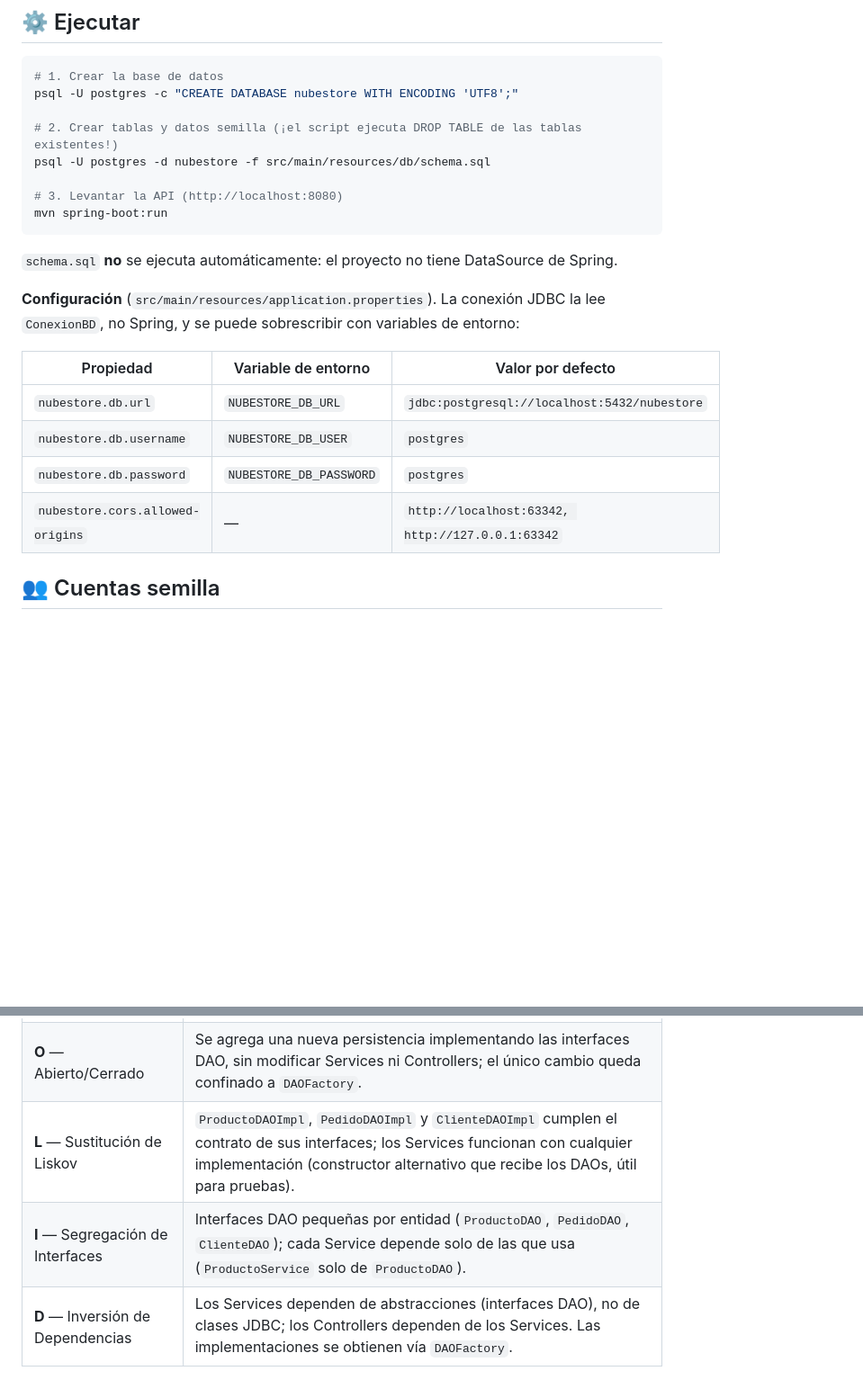
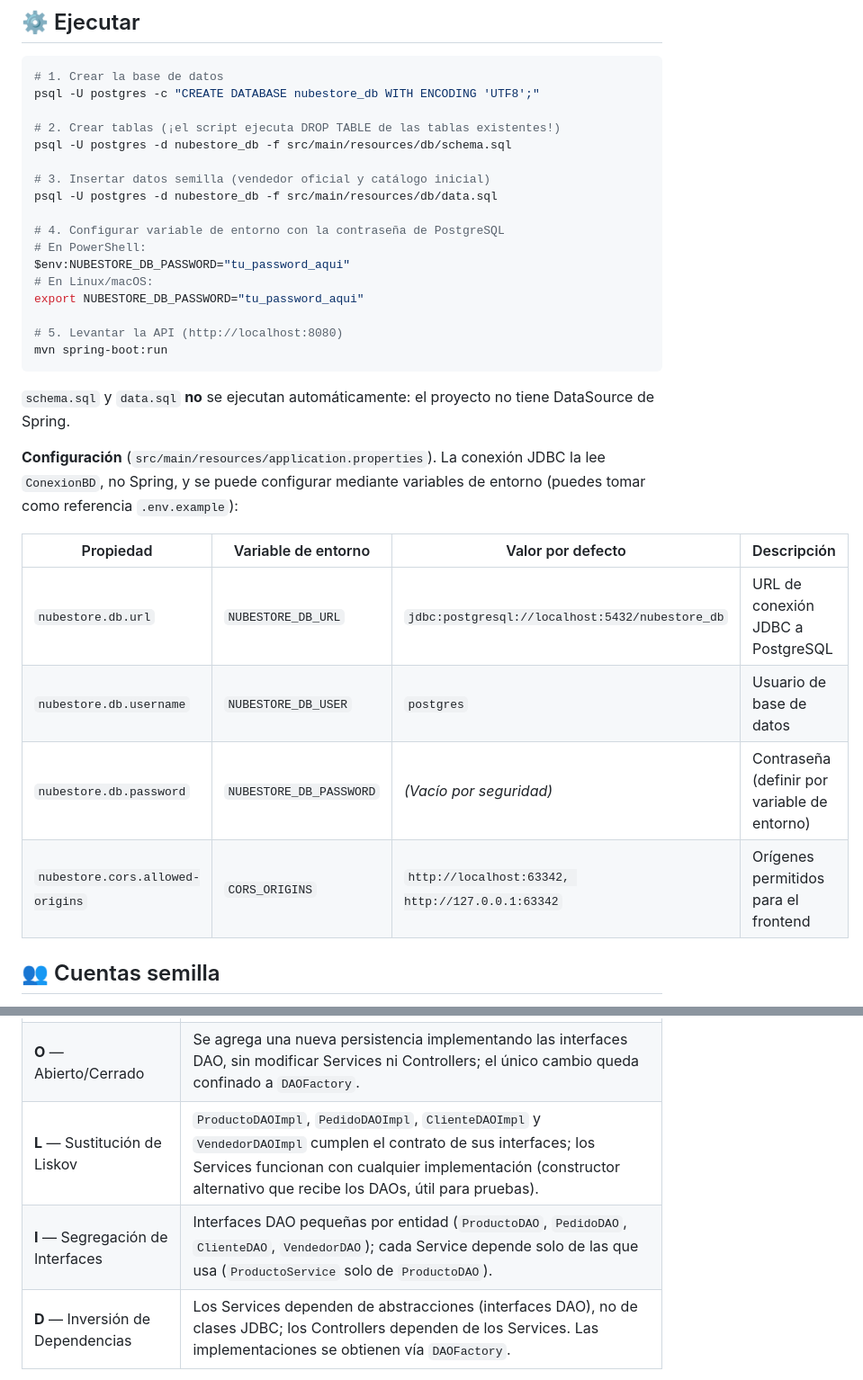
Before and after one commit to Usuario444/DP-NubeStore-Ecommerce, a Markdown page: backend/README.md, 2 parts joined by grey strips. Shown at 90% size. Rendered like a GitHub page; blank space fills up the shorter version.

````diff
--- a/backend/README.md
+++ b/backend/README.md
@@ -33,25 +33,34 @@ API REST de e-commerce construida con JDBC puro, arquitecturas limpias y patrone
 
 ```bash
 # 1. Crear la base de datos
-psql -U postgres -c "CREATE DATABASE nubestore WITH ENCODING 'UTF8';"
+psql -U postgres -c "CREATE DATABASE nubestore_db WITH ENCODING 'UTF8';"
 
-# 2. Crear tablas y datos semilla (¡el script ejecuta DROP TABLE de las tablas existentes!)
-psql -U postgres -d nubestore -f src/main/resources/db/schema.sql
+# 2. Crear tablas (¡el script ejecuta DROP TABLE de las tablas existentes!)
+psql -U postgres -d nubestore_db -f src/main/resources/db/schema.sql
 
-# 3. Levantar la API (http://localhost:8080)
+# 3. Insertar datos semilla (vendedor oficial y catálogo inicial)
+psql -U postgres -d nubestore_db -f src/main/resources/db/data.sql
+
+# 4. Configurar variable de entorno con la contraseña de PostgreSQL
+# En PowerShell:
+$env:NUBESTORE_DB_PASSWORD="tu_password_aqui"
+# En Linux/macOS:
+export NUBESTORE_DB_PASSWORD="tu_password_aqui"
+
+# 5. Levantar la API (http://localhost:8080)
 mvn spring-boot:run
 ```
 
-`schema.sql` **no** se ejecuta automáticamente: el proyecto no tiene DataSource de Spring.
+`schema.sql` y `data.sql` **no** se ejecutan automáticamente: el proyecto no tiene DataSource de Spring.
 
-**Configuración** (`src/main/resources/application.properties`). La conexión JDBC la lee `ConexionBD`, no Spring, y se puede sobrescribir con variables de entorno:
+**Configuración** (`src/main/resources/application.properties`). La conexión JDBC la lee `ConexionBD`, no Spring, y se puede configurar mediante variables de entorno (puedes tomar como referencia `.env.example`):
 
-| Propiedad | Variable de entorno | Valor por defecto |
-|---|---|---|
-| `nubestore.db.url` | `NUBESTORE_DB_URL` | `jdbc:postgresql://localhost:5432/nubestore` |
-| `nubestore.db.username` | `NUBESTORE_DB_USER` | `postgres` |
-| `nubestore.db.password` | `NUBESTORE_DB_PASSWORD` | `postgres` |
-| `nubestore.cors.allowed-origins` | — | `http://localhost:63342, http://127.0.0.1:63342` |
+| Propiedad | Variable de entorno | Valor por defecto | Descripción |
+|---|---|---|---|
+| `nubestore.db.url` | `NUBESTORE_DB_URL` | `jdbc:postgresql://localhost:5432/nubestore_db` | URL de conexión JDBC a PostgreSQL |
+| `nubestore.db.username` | `NUBESTORE_DB_USER` | `postgres` | Usuario de base de datos |
+| `nubestore.db.password` | `NUBESTORE_DB_PASSWORD` | *(Vacío por seguridad)* | Contraseña (definir por variable de entorno) |
+| `nubestore.cors.allowed-origins` | `CORS_ORIGINS` | `http://localhost:63342, http://127.0.0.1:63342` | Orígenes permitidos para el frontend |
 
 ## 👥 Cuentas semilla
 
@@ -249,8 +258,8 @@ Arquitectura de 3 capas estricta: **Controller → Service → DAO (interfaz)
 |---|---|
 | **S** — Responsabilidad Única | Cada clase tiene un solo motivo de cambio: controllers (HTTP), services (reglas), DAOs (SQL), `Validador` (entradas), `PasswordUtil` (hash), `GlobalExceptionHandler` (errores), `ConexionBD` (conexión). |
 | **O** — Abierto/Cerrado | Se agrega una nueva persistencia implementando las interfaces DAO, sin modificar Services ni Controllers; el único cambio queda confinado a `DAOFactory`. |
-| **L** — Sustitución de Liskov | `ProductoDAOImpl`, `PedidoDAOImpl` y `ClienteDAOImpl` cumplen el contrato de sus interfaces; los Services funcionan con cualquier implementación (constructor alternativo que recibe los DAOs, útil para pruebas). |
-| **I** — Segregación de Interfaces | Interfaces DAO pequeñas por entidad (`ProductoDAO`, `PedidoDAO`, `ClienteDAO`); cada Service depende solo de las que usa (`ProductoService` solo de `ProductoDAO`). |
+| **L** — Sustitución de Liskov | `ProductoDAOImpl`, `PedidoDAOImpl`, `ClienteDAOImpl` y `VendedorDAOImpl` cumplen el contrato de sus interfaces; los Services funcionan con cualquier implementación (constructor alternativo que recibe los DAOs, útil para pruebas). |
+| **I** — Segregación de Interfaces | Interfaces DAO pequeñas por entidad (`ProductoDAO`, `PedidoDAO`, `ClienteDAO`, `VendedorDAO`); cada Service depende solo de las que usa (`ProductoService` solo de `ProductoDAO`). |
 | **D** — Inversión de Dependencias | Los Services dependen de abstracciones (interfaces DAO), no de clases JDBC; los Controllers dependen de los Services. Las implementaciones se obtienen vía `DAOFactory`. |
 
 #### ⏳ Pendientes (no incluidos en el Avance 1)
````
Also changed, not shown: other parts of backend/README.md (+1 -1 lines), README.md (+33 -1 lines).
